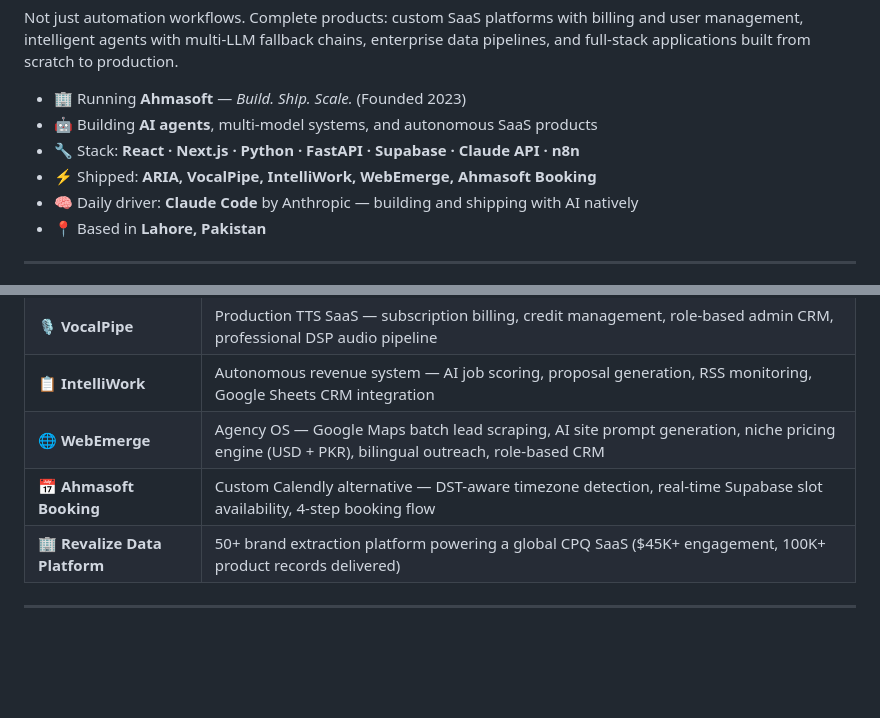
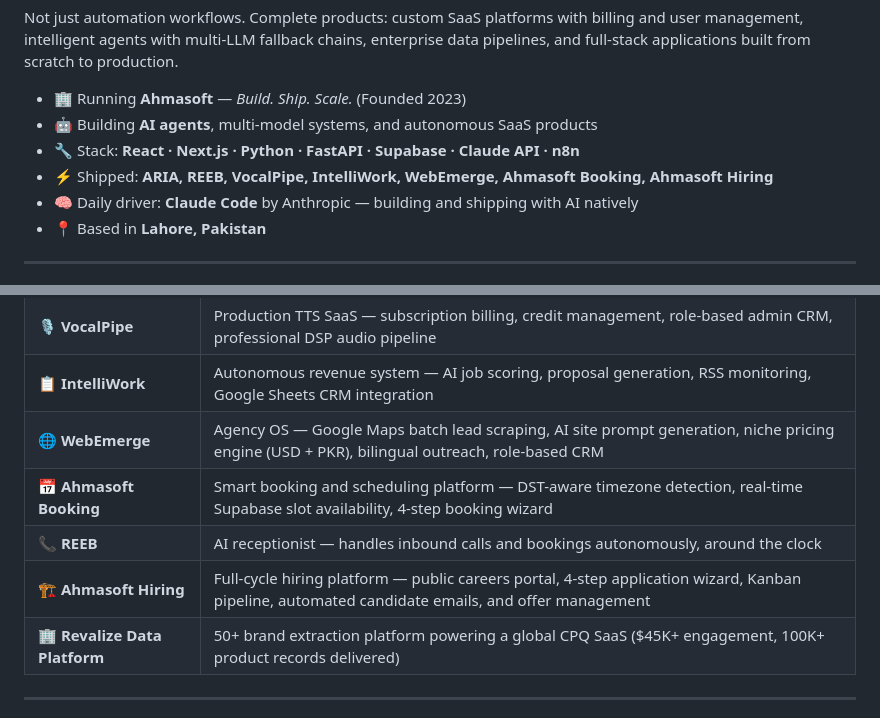
Before and after one commit to AhmadShayan/ahmadshayan, a Markdown page: README.md, 2 parts joined by grey strips. Drawn GitHub-style; blank space fills up the shorter version.

Commit message:
add Ahmasoft Hiring + REEB to shipped products, fix Booking description

```diff
--- a/README.md
+++ b/README.md
@@ -21,7 +21,7 @@ Not just automation workflows. Complete products: custom SaaS platforms with bil
 - 🏢 Running **Ahmasoft** — *Build. Ship. Scale.* (Founded 2023)
 - 🤖 Building **AI agents**, multi-model systems, and autonomous SaaS products
 - 🔧 Stack: **React · Next.js · Python · FastAPI · Supabase · Claude API · n8n**
-- ⚡ Shipped: **ARIA, VocalPipe, IntelliWork, WebEmerge, Ahmasoft Booking**
+- ⚡ Shipped: **ARIA, REEB, VocalPipe, IntelliWork, WebEmerge, Ahmasoft Booking, Ahmasoft Hiring**
 - 🧠 Daily driver: **Claude Code** by Anthropic — building and shipping with AI natively
 - 📍 Based in **Lahore, Pakistan**
 
@@ -74,7 +74,9 @@ Not just automation workflows. Complete products: custom SaaS platforms with bil
 | 🎙️ **VocalPipe** | Production TTS SaaS — subscription billing, credit management, role-based admin CRM, professional DSP audio pipeline |
 | 📋 **IntelliWork** | Autonomous revenue system — AI job scoring, proposal generation, RSS monitoring, Google Sheets CRM integration |
 | 🌐 **WebEmerge** | Agency OS — Google Maps batch lead scraping, AI site prompt generation, niche pricing engine (USD + PKR), bilingual outreach, role-based CRM |
-| 📅 **Ahmasoft Booking** | Custom Calendly alternative — DST-aware timezone detection, real-time Supabase slot availability, 4-step booking flow |
+| 📅 **Ahmasoft Booking** | Smart booking and scheduling platform — DST-aware timezone detection, real-time Supabase slot availability, 4-step booking wizard |
+| 📞 **REEB** | AI receptionist — handles inbound calls and bookings autonomously, around the clock |
+| 🏗️ **Ahmasoft Hiring** | Full-cycle hiring platform — public careers portal, 4-step application wizard, Kanban pipeline, automated candidate emails, and offer management |
 | 🏢 **Revalize Data Platform** | 50+ brand extraction platform powering a global CPQ SaaS ($45K+ engagement, 100K+ product records delivered) |
 
 ---
```
